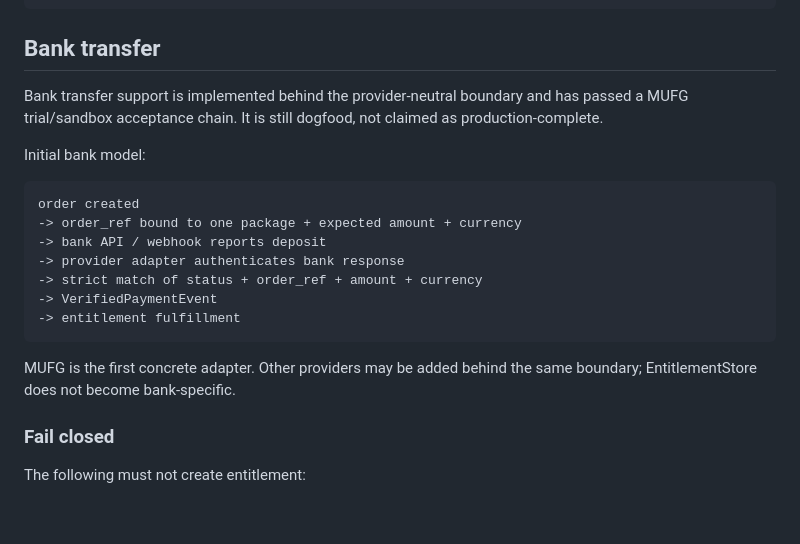
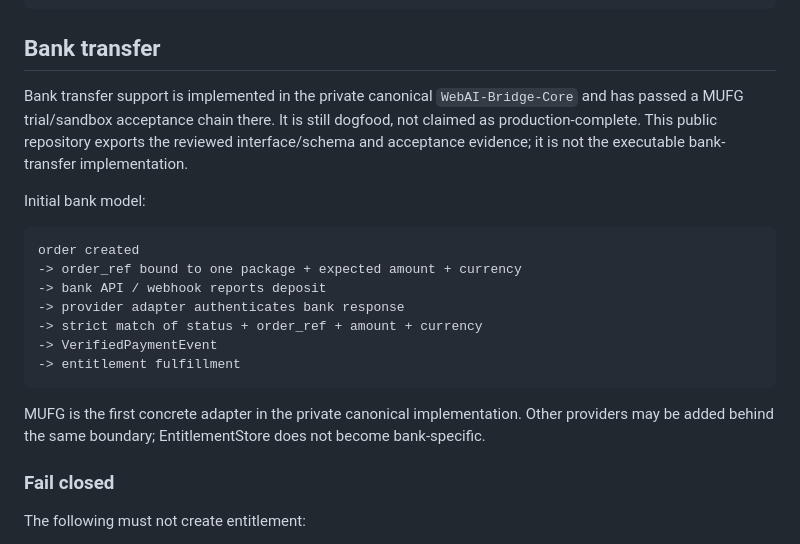
Before and after one commit to nobutakayamauchi/WebAI-Bridge, a Markdown page: docs/PAYMENT_ADAPTER_V1.md, the part around one of its changes. Rendered like a GitHub page; blank space fills up the shorter version.

````diff
--- a/docs/PAYMENT_ADAPTER_V1.md
+++ b/docs/PAYMENT_ADAPTER_V1.md
@@ -46,7 +48,7 @@ Stripe webhook / Checkout completion
 
 ## Bank transfer
 
-Bank transfer support is implemented behind the provider-neutral boundary and has passed a MUFG trial/sandbox acceptance chain. It is still dogfood, not claimed as production-complete.
+Bank transfer support is implemented in the private canonical `WebAI-Bridge-Core` and has passed a MUFG trial/sandbox acceptance chain there. It is still dogfood, not claimed as production-complete. This public repository exports the reviewed interface/schema and acceptance evidence; it is not the executable bank-transfer implementation.
 
 Initial bank model:
 
@@ -60,7 +62,7 @@ order created
 -> entitlement fulfillment
 ```
 
-MUFG is the first concrete adapter. Other providers may be added behind the same boundary; EntitlementStore does not become bank-specific.
+MUFG is the first concrete adapter in the private canonical implementation. Other providers may be added behind the same boundary; EntitlementStore does not become bank-specific.
 
 ### Fail closed
 
````
Also changed, not shown: other parts of docs/PAYMENT_ADAPTER_V1.md (+9 -5 lines).
